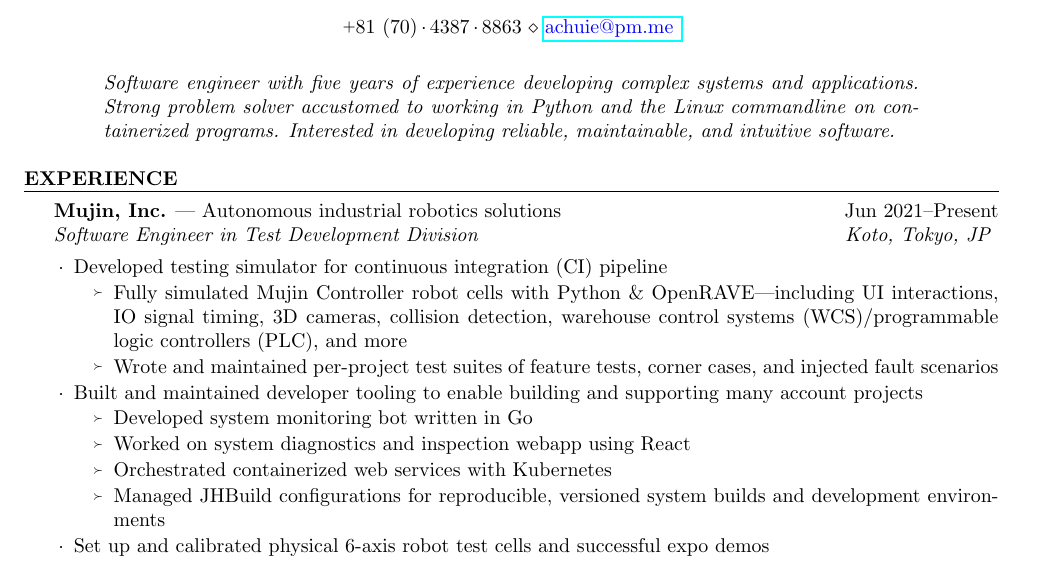
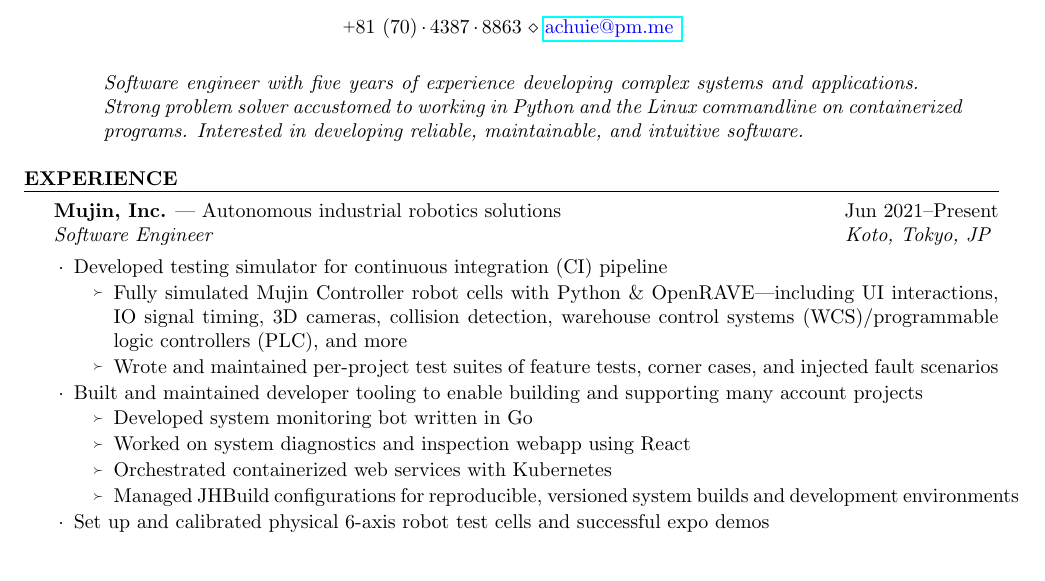
Before and after one commit to achuie/resume, a LaTeX CV (resume.tex): part of page 1 of 2, cut so that both start at the same text. Compiled offline with pdfLaTeX.

Commit message:
Prevent hyphenation.

```diff
--- a/resume.tex
+++ b/resume.tex
@@ -12,6 +12,10 @@
 
 % No page numbers.
 \pagestyle{empty}
+
+% No hyphenation.
+\lefthyphenmin=62
+\righthyphenmin=62
 
 % Top level section heading.
 % #1: section name
@@ -101,7 +105,7 @@
     \begin{expSubsection}
         {\textbf{Mujin, Inc.} --- Autonomous industrial robotics solutions}
         {Jun 2021--Present}
-        {Software Engineer in Test Development Division}
+        {Software Engineer}
         {Koto, Tokyo, JP}
     \item Developed testing simulator for continuous integration (CI) pipeline
         \begin{subList}
```
